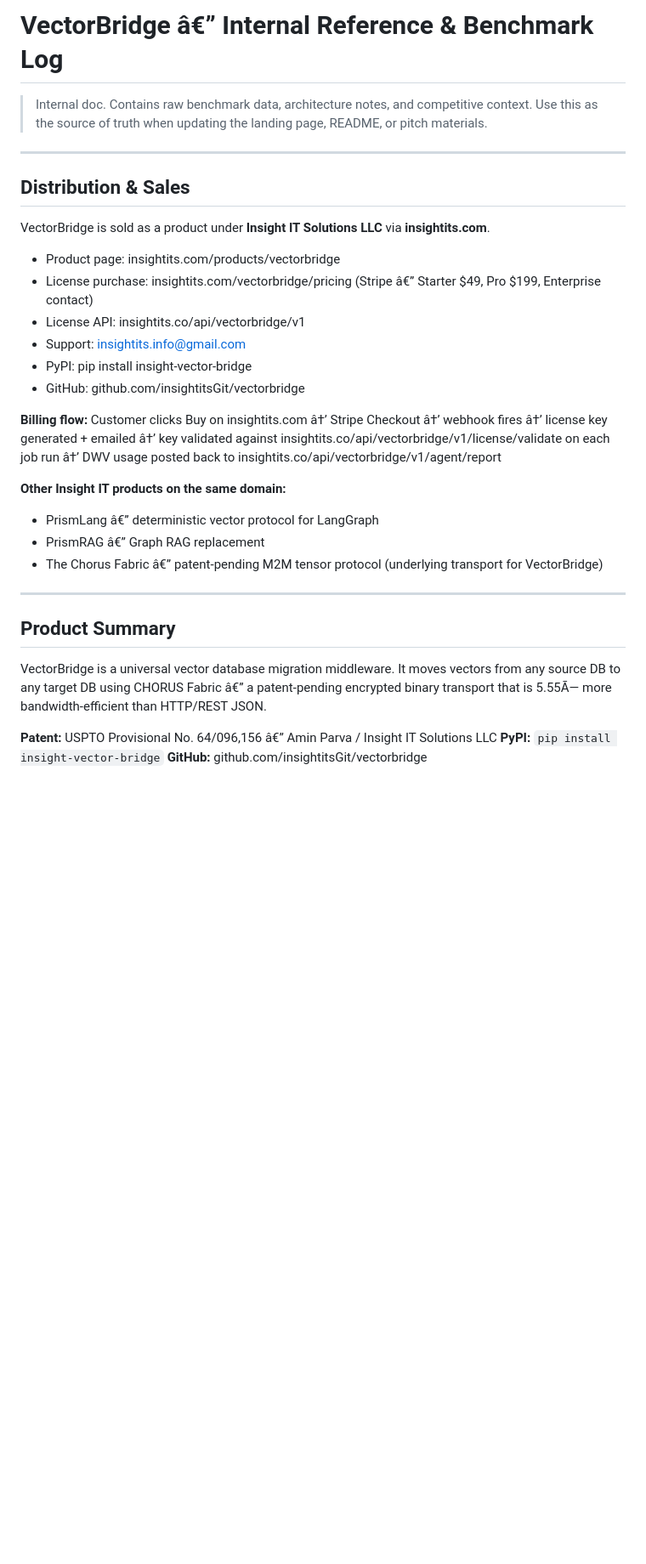
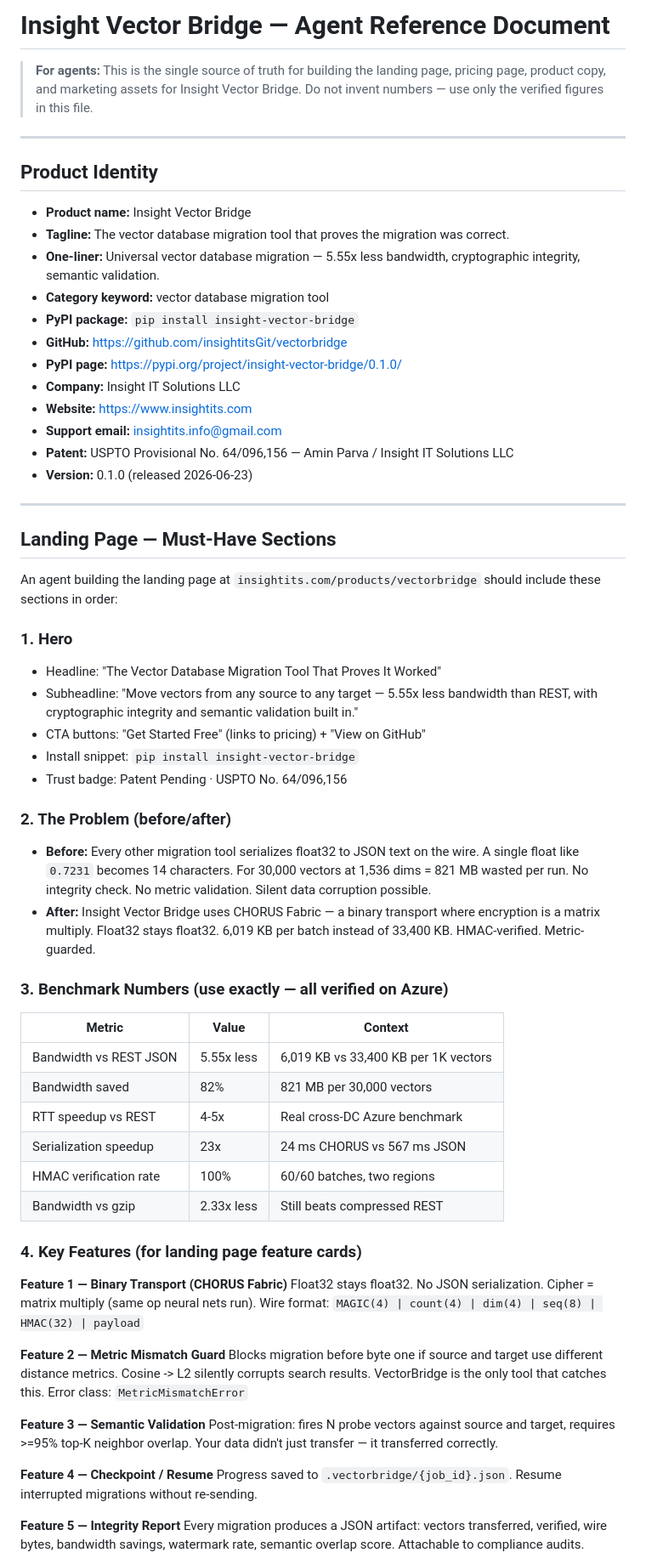
Before and after one commit to insightitsGit/vectorbridge, a Markdown page: info.md, the part around one of its changes. Shown at 85% size. GitHub-like rendering; blank space fills up the shorter version.

Commit message:
Rewrite info.md as complete agent reference doc for landing page and pricing

```diff
--- a/info.md
+++ b/info.md
@@ -1,39 +1,75 @@
-# VectorBridge â€” Internal Reference & Benchmark Log
+# Insight Vector Bridge — Agent Reference Document
 
-> Internal doc. Contains raw benchmark data, architecture notes, and competitive context.
-> Use this as the source of truth when updating the landing page, README, or pitch materials.
+> **For agents:** This is the single source of truth for building the landing page, pricing page,
+> product copy, and marketing assets for Insight Vector Bridge.
+> Do not invent numbers — use only the verified figures in this file.
 
 ---
 
-## Distribution & Sales
+## Product Identity
 
-VectorBridge is sold as a product under **Insight IT Solutions LLC** via **insightits.com**.
-
-- Product page: insightits.com/products/vectorbridge
-- License purchase: insightits.com/vectorbridge/pricing  (Stripe â€” Starter $49, Pro $199, Enterprise contact)
-- License API: insightits.co/api/vectorbridge/v1
-- Support: insightits.info@gmail.com
-- PyPI: pip install insight-vector-bridge
-- GitHub: github.com/insightitsGit/vectorbridge
-
-**Billing flow:**
-  Customer clicks Buy on insightits.com â†’ Stripe Checkout â†’ webhook fires â†’
-  license key generated + emailed â†’ key validated against insightits.co/api/vectorbridge/v1/license/validate
-  on each job run â†’ DWV usage posted back to insightits.co/api/vectorbridge/v1/agent/report
-
-**Other Insight IT products on the same domain:**
-  - PrismLang â€” deterministic vector protocol for LangGraph
-  - PrismRAG â€” Graph RAG replacement
-  - The Chorus Fabric â€” patent-pending M2M tensor protocol (underlying transport for VectorBridge)
+- **Product name:** Insight Vector Bridge
+- **Tagline:** The vector database migration tool that proves the migration was correct.
+- **One-liner:** Universal vector database migration — 5.55x less bandwidth, cryptographic integrity, semantic validation.
+- **Category keyword:** vector database migration tool
+- **PyPI package:** `pip install insight-vector-bridge`
+- **GitHub:** https://github.com/insightitsGit/vectorbridge
+- **PyPI page:** https://pypi.org/project/insight-vector-bridge/0.1.0/
+- **Company:** Insight IT Solutions LLC
+- **Website:** https://www.insightits.com
+- **Support email:** insightits.info@gmail.com
+- **Patent:** USPTO Provisional No. 64/096,156 — Amin Parva / Insight IT Solutions LLC
+- **Version:** 0.1.0 (released 2026-06-23)
 
 ---
 
-## Product Summary
+## Landing Page — Must-Have Sections
 
-VectorBridge is a universal vector database migration middleware.
-It moves vectors from any source DB to any target DB using CHORUS Fabric â€” a patent-pending
-encrypted binary transport that is 5.55Ã— more bandwidth-efficient than HTTP/REST JSON.
+An agent building the landing page at `insightits.com/products/vectorbridge` should include these sections in order:
 
-**Patent:** USPTO Provisional No. 64/096,156 â€” Amin Parva / Insight IT Solutions LLC
-**PyPI:** `pip install insight-vector-bridge`
-**GitHub:** github.com/insightitsGit/vectorbridge
+### 1. Hero
+- Headline: "The Vector Database Migration Tool That Proves It Worked"
+- Subheadline: "Move vectors from any source to any target — 5.55x less bandwidth than REST, with cryptographic integrity and semantic validation built in."
+- CTA buttons: "Get Started Free" (links to pricing) + "View on GitHub"
+- Install snippet: `pip install insight-vector-bridge`
+- Trust badge: Patent Pending · USPTO No. 64/096,156
+
+### 2. The Problem (before/after)
+- **Before:** Every other migration tool serializes float32 to JSON text on the wire.
+  A single float like `0.7231` becomes 14 characters. For 30,000 vectors at 1,536 dims = 821 MB wasted per run.
+  No integrity check. No metric validation. Silent data corruption possible.
+- **After:** Insight Vector Bridge uses CHORUS Fabric — a binary transport where encryption is a matrix multiply.
+  Float32 stays float32. 6,019 KB per batch instead of 33,400 KB. HMAC-verified. Metric-guarded.
+
+### 3. Benchmark Numbers (use exactly — all verified on Azure)
+| Metric | Value | Context |
+|---|---|---|
+| Bandwidth vs REST JSON | 5.55x less | 6,019 KB vs 33,400 KB per 1K vectors |
+| Bandwidth saved | 82% | 821 MB per 30,000 vectors |
+| RTT speedup vs REST | 4-5x | Real cross-DC Azure benchmark |
+| Serialization speedup | 23x | 24 ms CHORUS vs 567 ms JSON |
+| HMAC verification rate | 100% | 60/60 batches, two regions |
+| Bandwidth vs gzip | 2.33x less | Still beats compressed REST |
+
+### 4. Key Features (for landing page feature cards)
+
+**Feature 1 — Binary Transport (CHORUS Fabric)**
+Float32 stays float32. No JSON serialization. Cipher = matrix multiply (same op neural nets run).
+Wire format: `MAGIC(4) | count(4) | dim(4) | seq(8) | HMAC(32) | payload`
+
+**Feature 2 — Metric Mismatch Guard**
+Blocks migration before byte one if source and target use different distance metrics.
+Cosine -> L2 silently corrupts search results. VectorBridge is the only tool that catches this.
+Error class: `MetricMismatchError`
+
+**Feature 3 — Semantic Validation**
+Post-migration: fires N probe vectors against source and target, requires >=95% top-K neighbor overlap.
+Your data didn't just transfer — it transferred correctly.
+
+**Feature 4 — Checkpoint / Resume**
+Progress saved to `.vectorbridge/{job_id}.json`. Resume interrupted migrations without re-sending.
+
+**Feature 5 — Integrity Report**
+Every migration produces a JSON artifact: vectors transferred, verified, wire bytes, bandwidth savings,
+watermark rate, semantic overlap score. Attachable to compliance audits.
+
```
Also changed, not shown: other parts of info.md (+163 -184 lines).
